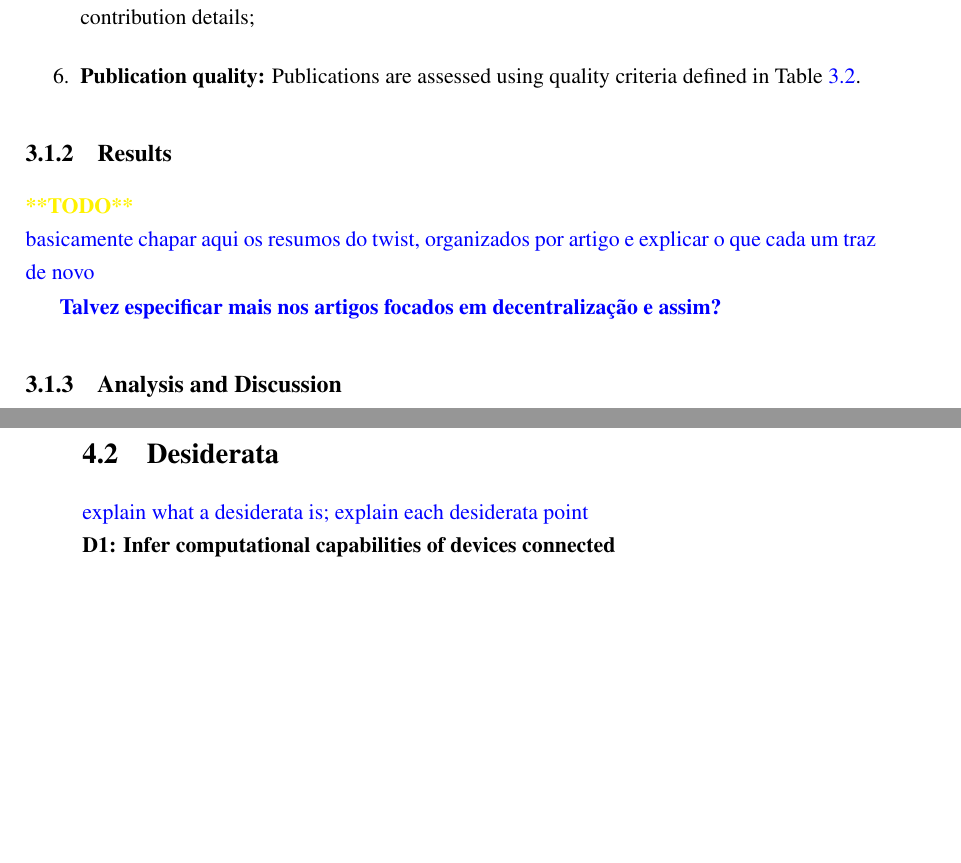
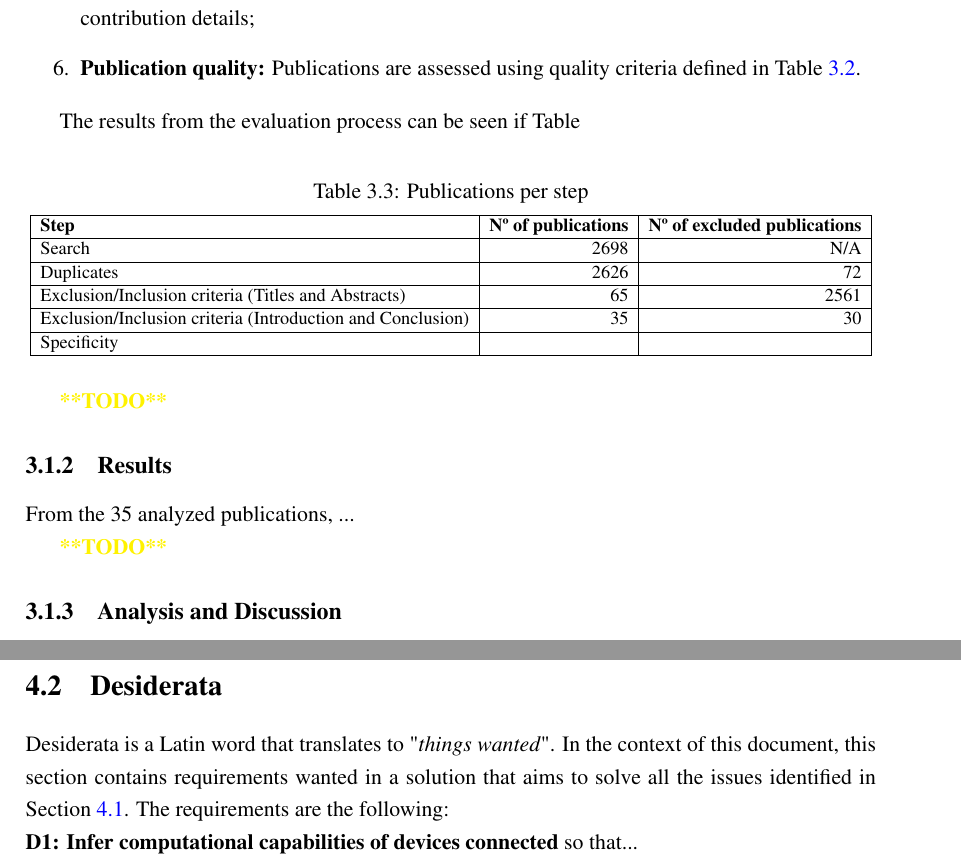
Before and after one commit to BeeMargarida/dissertation, a LaTeX thesis (thesis/thesis.tex, which reads thesis/chapter3.tex, thesis/chapter4.tex): two parts of pages 34 and 37 of 42 before the commit and two parts of pages 34 and 38 of 42 after it, joined at a grey line, cut so that both start at the same text, the shorter picture padded with empty space. Compiled offline with pdfLaTeX.

Commit message:
added table to sota, exlained current issues

```diff
--- a/thesis/chapter3.tex
+++ b/thesis/chapter3.tex
@@ -127,13 +127,38 @@ The evaluation process of the publications followed six steps with specific purp
     \item \textbf{Publication quality:} Publications are assessed using quality criteria defined in Table \ref{tab:quality_assessment}.
 \end{enumerate}{}
 
+The results from the evaluation process can be seen if Table
+
+\captionsetup{belowskip=12pt,aboveskip=4pt}
+\begin{table}[ht]
+    \centering
+    \caption{Publications per step}
+    \resizebox{\textwidth}{!}{
+    \begin{tabular}{| l | r | r |}
+        \hline
+        \textbf{Step} & \textbf{Nº of publications} & \textbf{Nº of excluded publications}\\
+        \hline
+        Search & 2698 & N/A\\
+        \hline
+        Duplicates & 2626 & 72\\
+        \hline
+        Exclusion/Inclusion criteria (Titles and Abstracts) & 65 & 2561\\
+        \hline
+        Exclusion/Inclusion criteria (Introduction and Conclusion) & 35 & 30\\
+        \hline
+        Specificity & & \\
+        \hline
+    \end{tabular}
+    }
+    \label{tab:evaluation_process_results}
+\end{table}{}
+\textcolor{yellow}{\textbf{**TODO**}}
+
 \subsection{Results}\label{sec:slr_results}
 
-\textcolor{yellow}{\textbf{**TODO**}}\\
-\textcolor{blue}{basicamente chapar aqui os resumos do twist, organizados por artigo e explicar o que cada um traz de novo}
+From the 35 analyzed publications, ...
 
-
-\textcolor{blue}{\textbf{Talvez especificar mais nos artigos focados em decentralização e assim?}}
+\textcolor{yellow}{\textbf{**TODO**}}
 
 \subsection{Analysis and Discussion}
 
--- a/thesis/chapter4.tex
+++ b/thesis/chapter4.tex
@@ -17,9 +17,9 @@ We can define the problem in these issues:
 
 \section{Desiderata}\label{sec:disiderata}
 
-\textcolor{blue}{explain what a desiderata is; explain each desiderata point}
+Desiderata is a Latin word that translates to "\emph{things wanted}". In the context of this document, this section contains requirements wanted in a solution that aims to solve all the issues identified in Section \ref{sec:current_issues}. The requirements are the following:
 
 \noindent
-\textbf{D1: Infer computational capabilities of devices connected}
+\textbf{D1: Infer computational capabilities of devices connected} so that...
 
 \noindent
```
Also changed, not shown: thesis/thesis.pdf, thesis/chapter4.tex (23 more changed lines).
